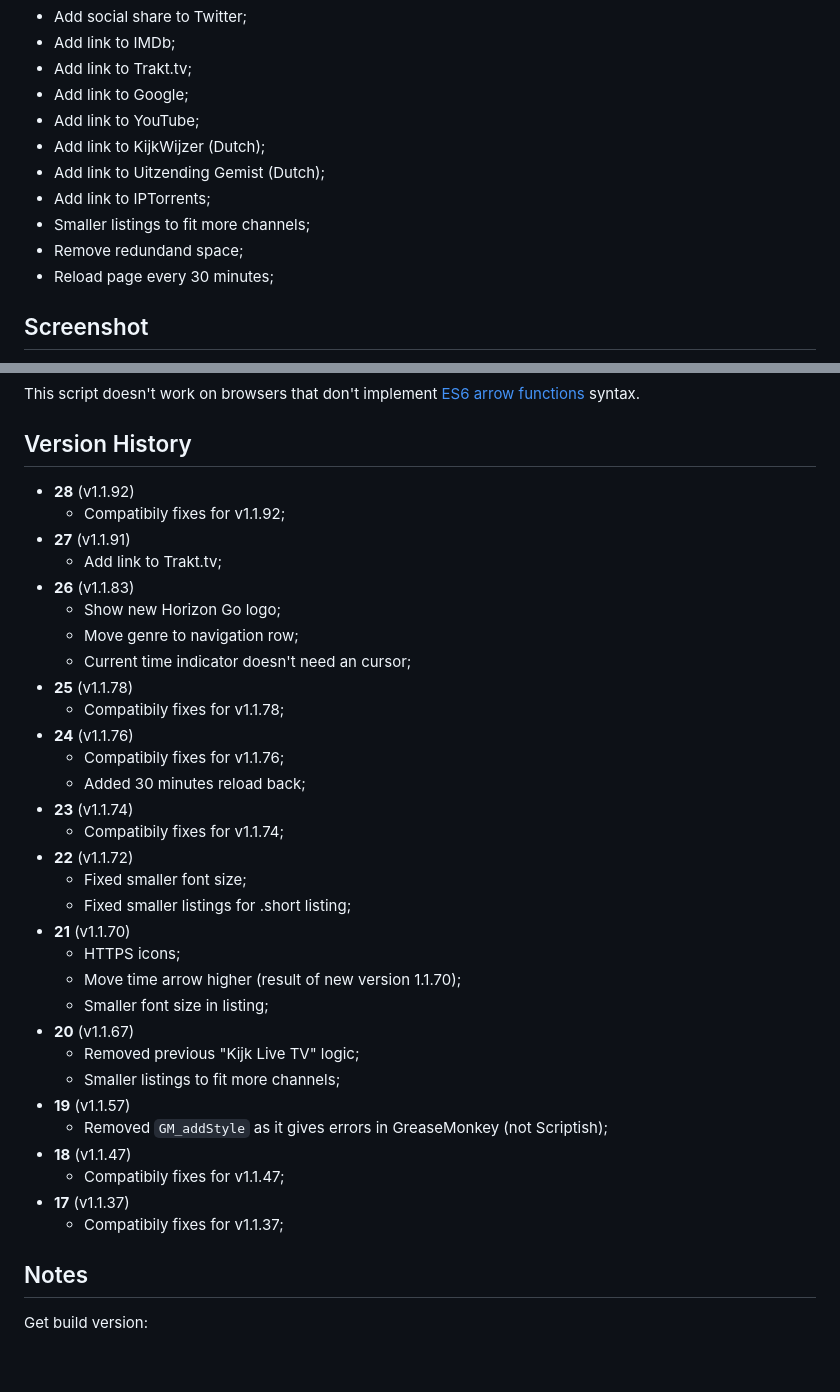
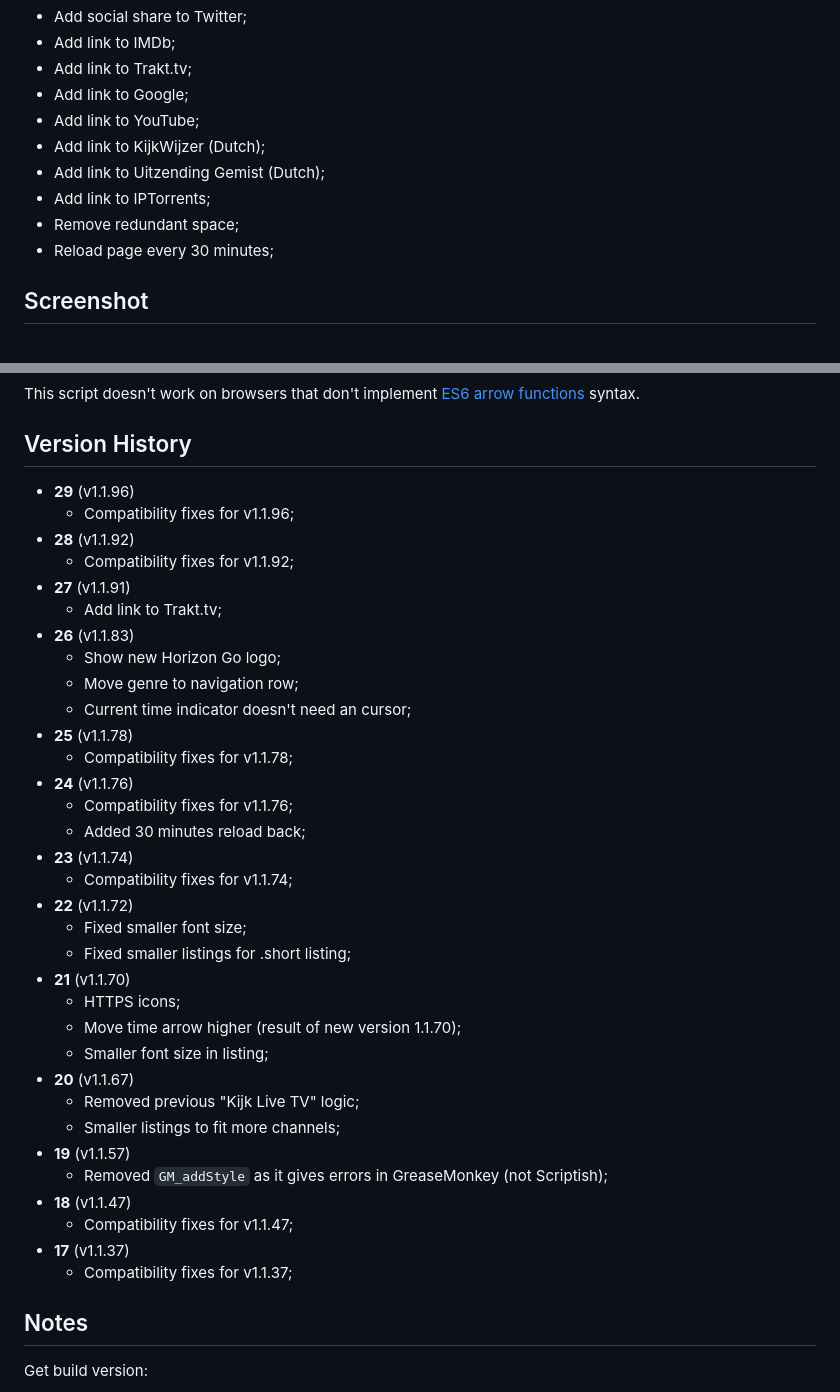
Before and after one commit to jerone/UserScripts, a Markdown page: Horizon_TV_Fixer/README.md, 2 parts joined by grey strips. Rendered like a GitHub page; blank space fills up the shorter version.

Commit message:
:clapper: Compatibility fixes for v1.1.96;

```diff
--- a/Horizon_TV_Fixer/README.md
+++ b/Horizon_TV_Fixer/README.md
@@ -18,8 +18,7 @@ Improves the [Horizon TV Gids](https://www.horizon.tv/nl_nl/tv-gids.html) by ext
 * Add link to KijkWijzer (Dutch);
 * Add link to Uitzending Gemist (Dutch);
 * Add link to IPTorrents;
-* Smaller listings to fit more channels;
-* Remove redundand space;
+* Remove redundant space;
 * Reload page every 30 minutes;
 
 
@@ -39,8 +38,10 @@ This script doesn't work on browsers that don't implement [ES6 arrow functions](
 
 ## Version History
 
+* **29** (v1.1.96)
+    * Compatibility fixes for v1.1.96;
 * **28** (v1.1.92)
-    * Compatibily fixes for v1.1.92;
+    * Compatibility fixes for v1.1.92;
 * **27** (v1.1.91)
     * Add link to Trakt.tv;
 * **26** (v1.1.83)
@@ -48,12 +49,12 @@ This script doesn't work on browsers that don't implement [ES6 arrow functions](
     * Move genre to navigation row;
     * Current time indicator doesn't need an cursor;
 * **25** (v1.1.78)
-    * Compatibily fixes for v1.1.78;
+    * Compatibility fixes for v1.1.78;
 * **24** (v1.1.76)
-    * Compatibily fixes for v1.1.76;
+    * Compatibility fixes for v1.1.76;
     * Added 30 minutes reload back;
 * **23** (v1.1.74)
-    * Compatibily fixes for v1.1.74;
+    * Compatibility fixes for v1.1.74;
 * **22** (v1.1.72)
     * Fixed smaller font size;
     * Fixed smaller listings for .short listing;
@@ -67,9 +68,9 @@ This script doesn't work on browsers that don't implement [ES6 arrow functions](
 * **19** (v1.1.57)
     * Removed `GM_addStyle` as it gives errors in GreaseMonkey (not Scriptish);
 * **18** (v1.1.47)
-    * Compatibily fixes for v1.1.47;
+    * Compatibility fixes for v1.1.47;
 * **17** (v1.1.37)
-    * Compatibily fixes for v1.1.37;
+    * Compatibility fixes for v1.1.37;
 
 
 ## Notes
```
Also changed, not shown: Horizon_TV_Fixer/screenshot-6.jpg (added), Horizon_TV_Fixer/screenshot.jpg, 1 other file.
